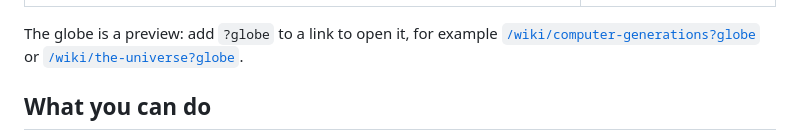
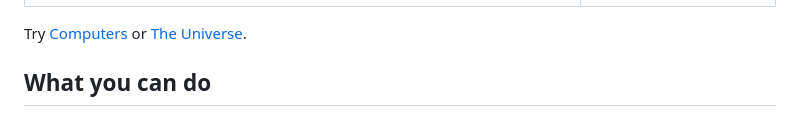
Before and after one commit to ashrawan/codegrave, a Markdown page: README.md, the part around the change. Rendered like a GitHub page.

```diff
--- a/README.md
+++ b/README.md
@@ -20,9 +20,8 @@ Click any card to read its history, with dates, sources and pictures.
   </tr>
 </table>
 
-The globe is a preview: add `?globe` to a link to open it, for example
-[`/wiki/computer-generations?globe`](https://codegrave.com/wiki/computer-generations?globe)
-or [`/wiki/the-universe?globe`](https://codegrave.com/wiki/the-universe?globe).
+Try [Computers](https://codegrave.com/wiki/computer-generations) or
+[The Universe](https://codegrave.com/wiki/the-universe).
 
 ## What you can do
 
```
Also changed, not shown: AGENTS.md (+8 -4 lines), docs/screenshots/globe-default-phone.jpg (added), docs/screenshots/globe-default.jpg (added), 3 other files.
